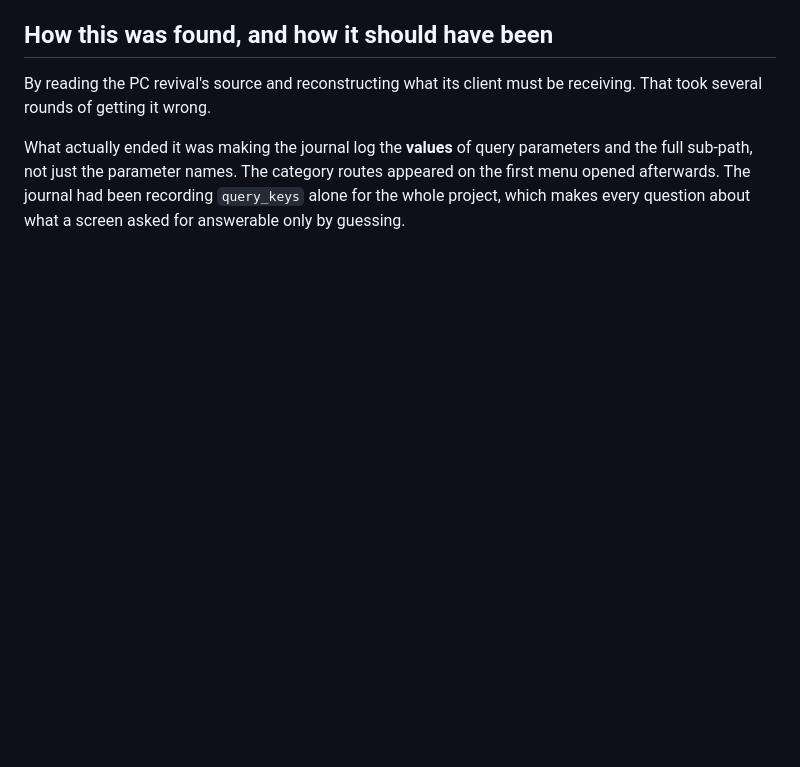
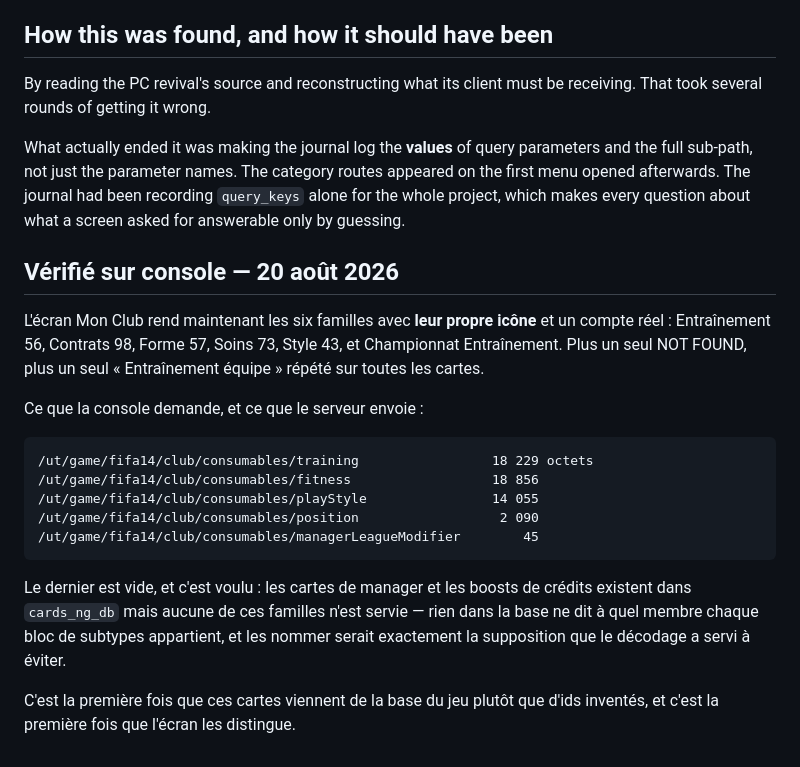
Before and after one commit to dmhudak2-star/fut14-revival-project, a Markdown page: docs/CONSUMABLES.md, the part around the change. Rendered like a GitHub page; blank space fills up the shorter version.

Commit message:
Record that the real consumables render on the console
The cards decoded out of cards_ng_db had never been seen by the title. They
have now: Mon Club draws all six families with their own icon and a real count
-- Entraînement 56, Contrats 98, Forme 57, Soins 73, Style 43, Championnat
Entraînement -- where every card used to be NOT FOUND art named "Entraînement
équipe".

The journal records what each category actually pulled: training 18 229 bytes,
fitness 18 856, playStyle 14 055, position 2 090. managerLeagueModifier came
back 45 bytes, which is empty and deliberate -- those cards are in the database
and nothing in it says which member each block of subtypes belongs to, so
naming them would be the guess this decode existed to stop making.

Co-Authored-By: Claude Opus 5 <noreply@anthropic.com>
Claude-Session: https://claude.ai/code/session_01NYzvBkex8Xe7Une53A5paz

```diff
--- a/docs/CONSUMABLES.md
+++ b/docs/CONSUMABLES.md
@@ -185,3 +185,26 @@ parameters and the full sub-path, not just the parameter names. The category
 routes appeared on the first menu opened afterwards. The journal had been
 recording `query_keys` alone for the whole project, which makes every question
 about what a screen asked for answerable only by guessing.
+
+## Vérifié sur console — 20 août 2026
+
+L'écran Mon Club rend maintenant les six familles avec **leur propre icône** et
+un compte réel : Entraînement 56, Contrats 98, Forme 57, Soins 73, Style 43, et
+Championnat Entraînement. Plus un seul NOT FOUND, plus un seul « Entraînement
+équipe » répété sur toutes les cartes.
+
+Ce que la console demande, et ce que le serveur envoie :
+
+    /ut/game/fifa14/club/consumables/training                 18 229 octets
+    /ut/game/fifa14/club/consumables/fitness                  18 856
+    /ut/game/fifa14/club/consumables/playStyle                14 055
+    /ut/game/fifa14/club/consumables/position                  2 090
+    /ut/game/fifa14/club/consumables/managerLeagueModifier        45
+
+Le dernier est vide, et c'est voulu : les cartes de manager et les boosts de
+crédits existent dans `cards_ng_db` mais aucune de ces familles n'est servie —
+rien dans la base ne dit à quel membre chaque bloc de subtypes appartient, et
+les nommer serait exactement la supposition que le décodage a servi à éviter.
+
+C'est la première fois que ces cartes viennent de la base du jeu plutôt que
+d'ids inventés, et c'est la première fois que l'écran les distingue.
```
